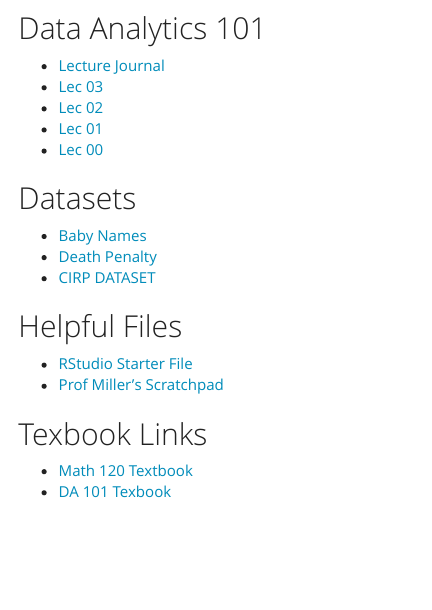
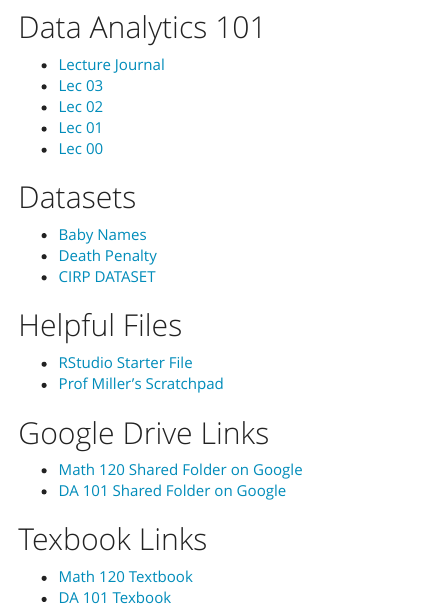
Before and after one commit to millera2/millera2.github.io, an R Markdown document (index.Rmd): the page in a window 1100 px wide, from 370 px down before the commit and from 390 px down after it, so that both start at the same text. The pictures show the output file index.html that the author committed with the source, opened offline.

Commit message:
VersionAlpha

```diff
--- a/index.Rmd
+++ b/index.Rmd
@@ -66,6 +66,11 @@
 - [RStudio Starter File](https://drive.google.com/file/d/1-KLgwkXWAdVXmGTku51VtD4nncbkbhON/view?usp=sharing)
 - [Prof Miller's Scratchpad](https://docs.google.com/document/d/1oSEe98j0aBPkbYyuubEn5ON4mjph3uOzIbeskYLC0y0/edit?usp=sharing)
 
+## Google Drive Links
+
+- [Math 120 Shared Folder on Google](https://drive.google.com/drive/folders/1SaRW5G78k-eVFIENuAk0qzmJFHd7SRPa?usp=sharing)
+- [DA 101 Shared Folder on Google](https://drive.google.com/drive/folders/1-gITNFSEY_cUjLh1VShKmUkAr4XCf3Zx?usp=sharing)
+
 ## Texbook Links
 - [Math 120 Textbook]("https://www.openintro.org/stat/textbook.php?stat_book=os")
 - [DA 101 Texbook]("https://r4ds.had.co.nz")
```
Also changed, not shown: index.html.
